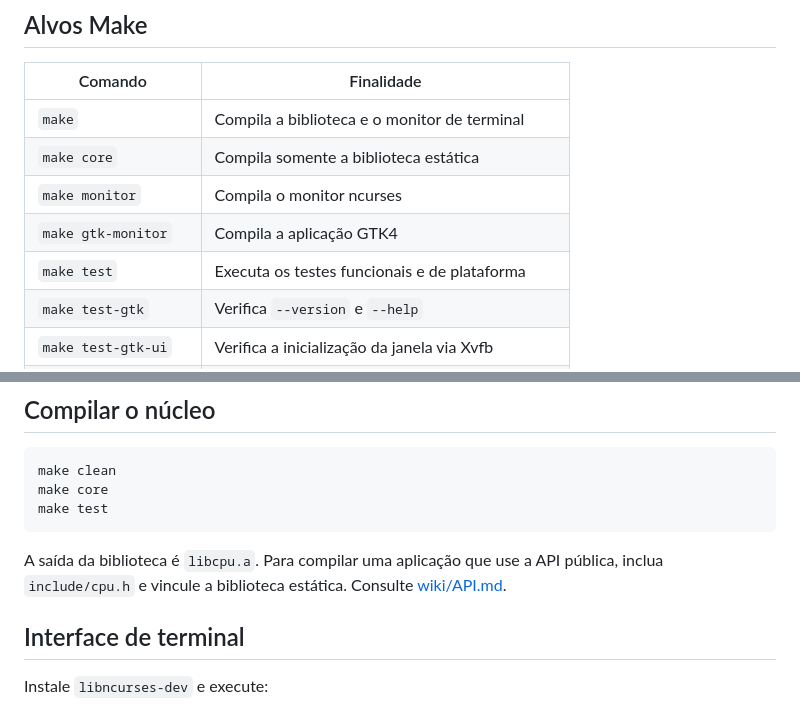
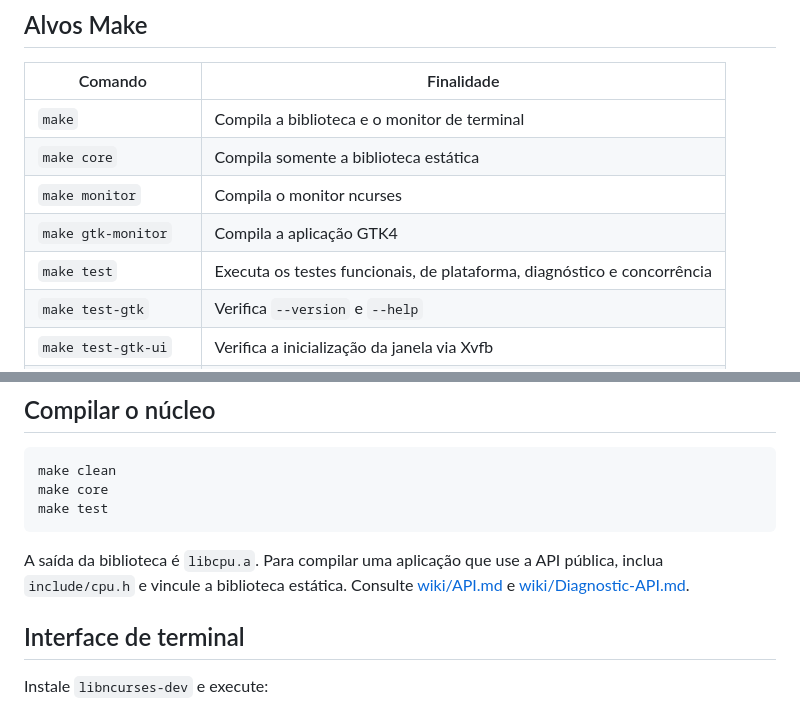
Before and after one commit to mnl-nox/cpu-reader, a Markdown page: BUILD.md, 2 parts joined by grey strips. Drawn GitHub-style.

Commit message:
Document diagnostic API and confidence semantics

```diff
--- a/BUILD.md
+++ b/BUILD.md
@@ -27,7 +27,7 @@ sudo apt install -y dpkg-dev desktop-file-utils xvfb  # pacote e smoke tests
 | <code>make core</code> | Compila somente a biblioteca estática |
 | <code>make monitor</code> | Compila o monitor ncurses |
 | <code>make gtk-monitor</code> | Compila a aplicação GTK4 |
-| <code>make test</code> | Executa os testes funcionais e de plataforma |
+| <code>make test</code> | Executa os testes funcionais, de plataforma, diagnóstico e concorrência |\n| <code>make test-diagnostics</code> | Testa status e valores do relatório de diagnóstico |
 | <code>make test-gtk</code> | Verifica <code>--version</code> e <code>--help</code> |
 | <code>make test-gtk-ui</code> | Verifica a inicialização da janela via Xvfb |
 | <code>make test-sanitize</code> | Executa os testes com ASan e UBSan |
@@ -46,7 +46,7 @@ make core
 make test
 ~~~
 
-A saída da biblioteca é <code>libcpu.a</code>. Para compilar uma aplicação que use a API pública, inclua <code>include/cpu.h</code> e vincule a biblioteca estática. Consulte [wiki/API.md](wiki/API.md).
+A saída da biblioteca é <code>libcpu.a</code>. Para compilar uma aplicação que use a API pública, inclua <code>include/cpu.h</code> e vincule a biblioteca estática. Consulte [wiki/API.md](wiki/API.md) e [wiki/Diagnostic-API.md](wiki/Diagnostic-API.md).
 
 ## Interface de terminal
 
```
